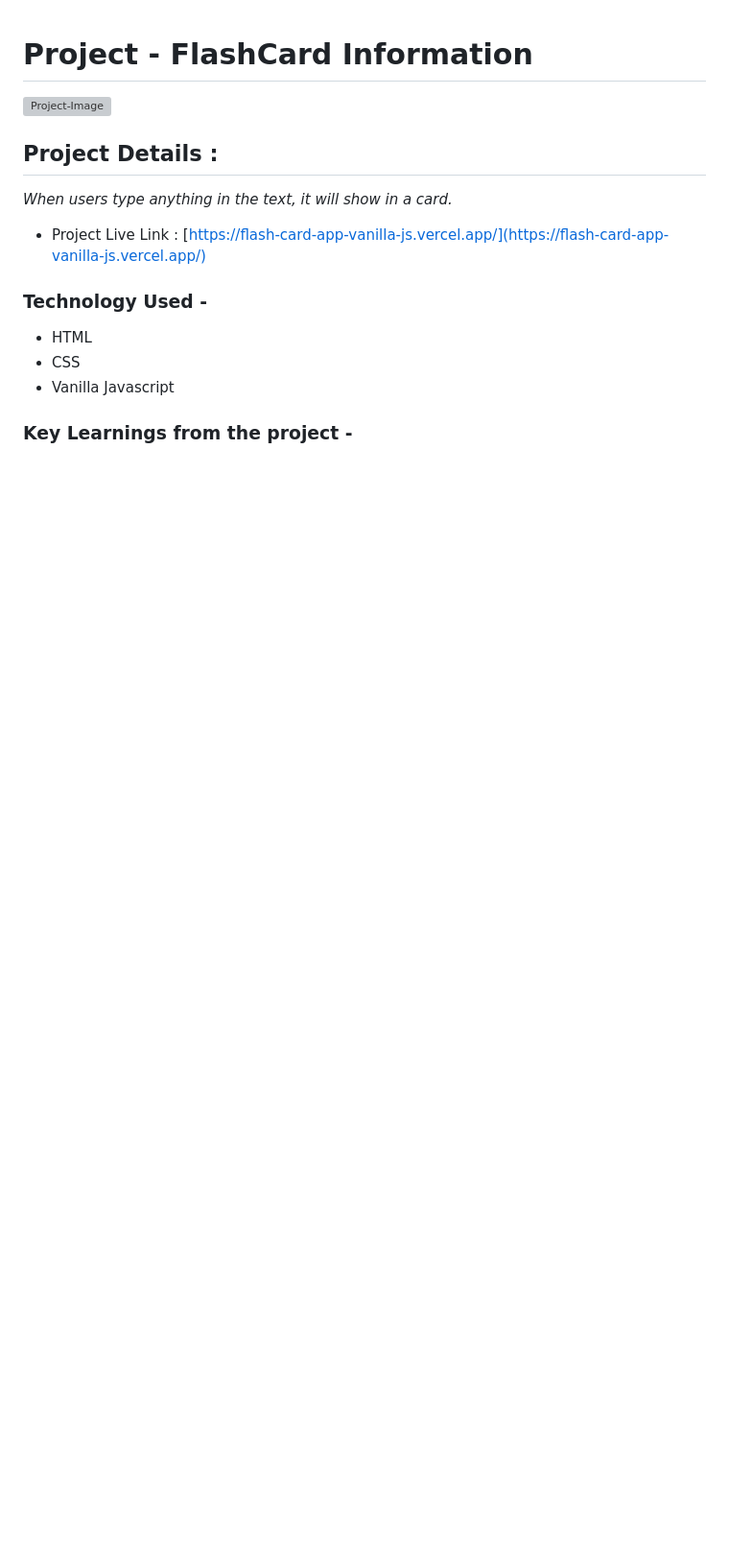
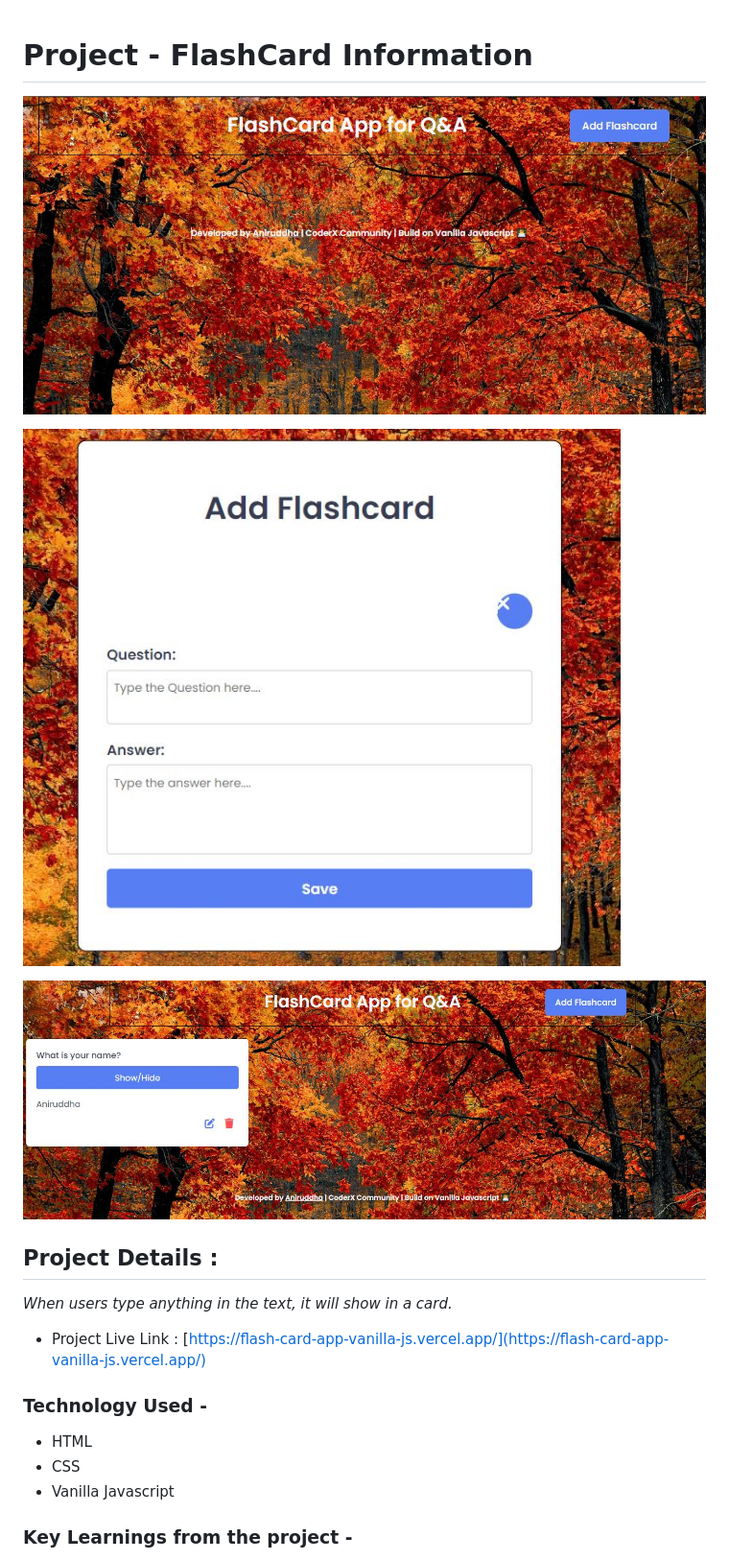
Before and after one commit to AniruddhaDas1/Flash-card-App_VanillaJS, a Markdown page: Readme.md, the part around the change. Shown: that part at 96% size. Rendered like a GitHub page; pictures changed too: Assets/proj-img.jpg (added), Assets/proj-img1.jpg (added), Assets/proj-img2.jpg (added); blank space fills up the shorter version; grey boxes are pictures that could not be loaded.

Commit message:
1.0.1 - Code Rechecked & Updated

```diff
--- a/Readme.md
+++ b/Readme.md
@@ -1,6 +1,10 @@
 # Project - FlashCard Information
 
 ![Project-Image](/Assets/proj-img.jpg)
+
+![Project-Image](/Assets/proj-img1.jpg)
+
+![Project-Image](/Assets/proj-img2.jpg)
 
 ## Project Details :
 
```
